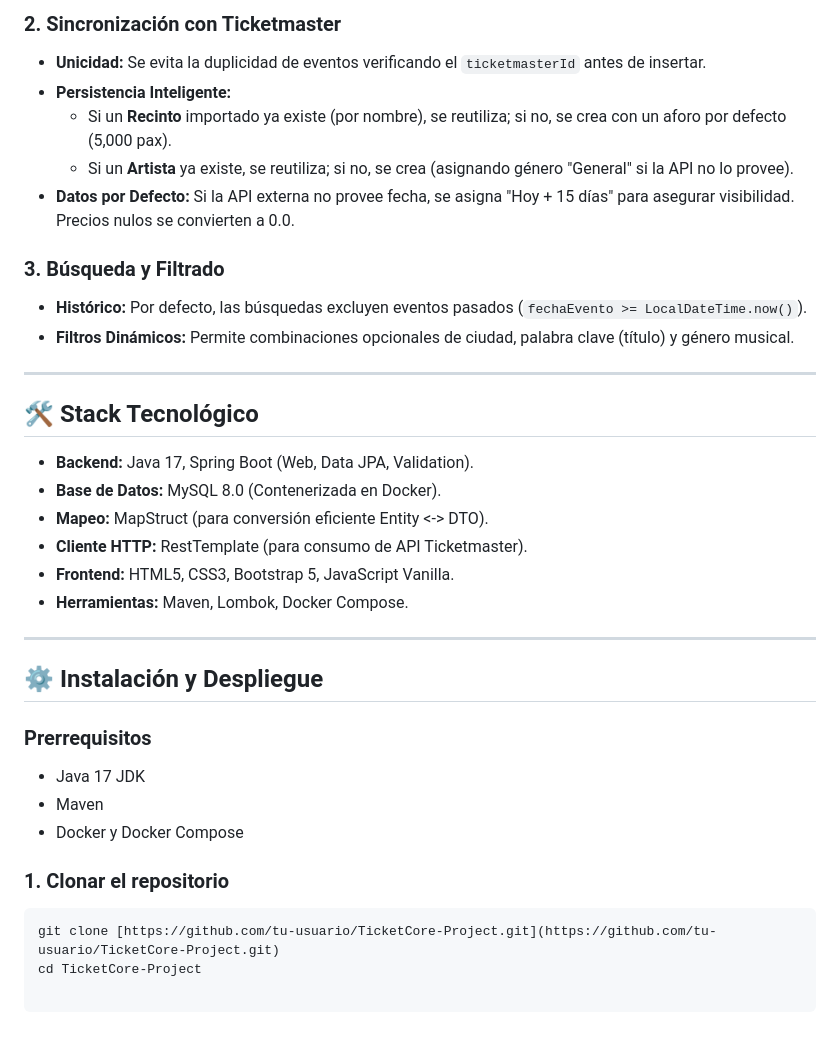
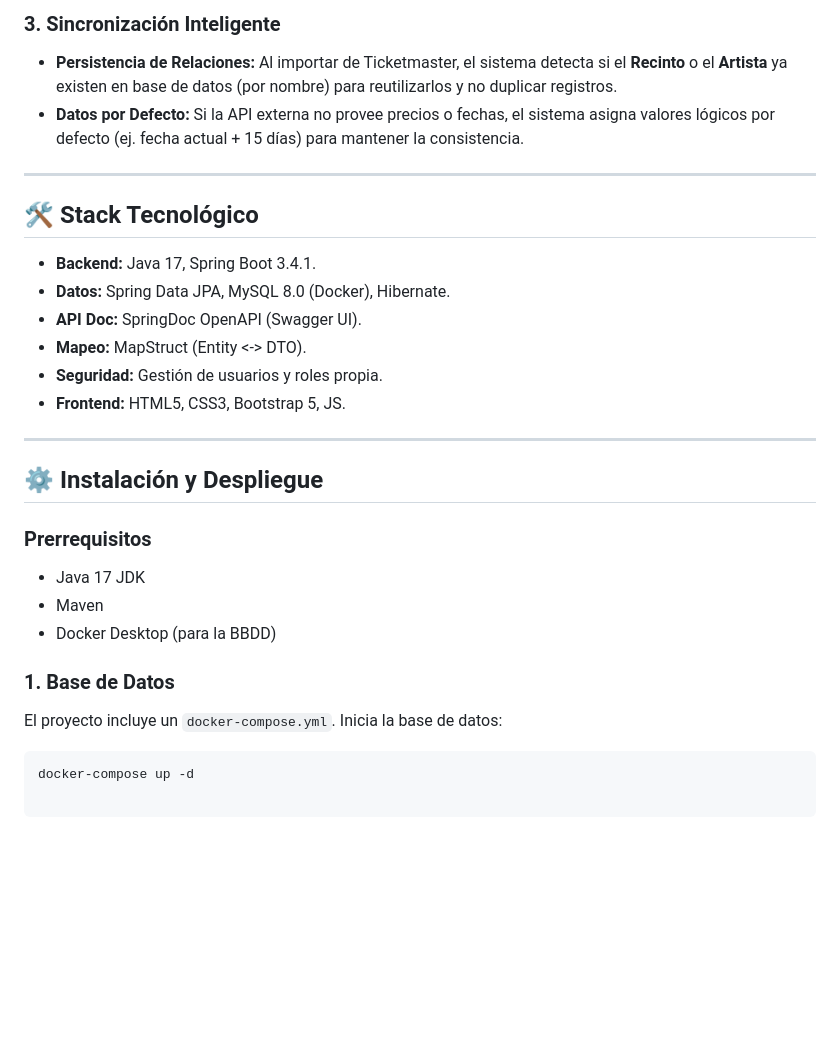
Before and after one commit to MrBrad8989/TicketCore-Project, a Markdown page: README.md, the part around one of its changes. GitHub-like rendering; blank space fills up the shorter version.

````diff
--- a/README.md
+++ b/README.md
@@ -53,25 +67,18 @@ El sistema aplica las siguientes reglas lógicas en sus servicios y repositorios
 
-### 2. Sincronización con Ticketmaster
-* **Unicidad:** Se evita la duplicidad de eventos verificando el `ticketmasterId` antes de insertar.
-* **Persistencia Inteligente:**
-    * Si un **Recinto** importado ya existe (por nombre), se reutiliza; si no, se crea con un aforo por defecto (5,000 pax).
-    * Si un **Artista** ya existe, se reutiliza; si no, se crea (asignando género "General" si la API no lo provee).
-* **Datos por Defecto:** Si la API externa no provee fecha, se asigna "Hoy + 15 días" para asegurar visibilidad. Precios nulos se convierten a 0.0.
-
-### 3. Búsqueda y Filtrado
-* **Histórico:** Por defecto, las búsquedas excluyen eventos pasados (`fechaEvento >= LocalDateTime.now()`).
-* **Filtros Dinámicos:** Permite combinaciones opcionales de ciudad, palabra clave (título) y género musical.
+### 3. Sincronización Inteligente
+* **Persistencia de Relaciones:** Al importar de Ticketmaster, el sistema detecta si el **Recinto** o el **Artista** ya existen en base de datos (por nombre) para reutilizarlos y no duplicar registros.
+* **Datos por Defecto:** Si la API externa no provee precios o fechas, el sistema asigna valores lógicos por defecto (ej. fecha actual + 15 días) para mantener la consistencia.
 
 ---
 
 ## 🛠️ Stack Tecnológico
 
-* **Backend:** Java 17, Spring Boot (Web, Data JPA, Validation).
-* **Base de Datos:** MySQL 8.0 (Contenerizada en Docker).
-* **Mapeo:** MapStruct (para conversión eficiente Entity <-> DTO).
-* **Cliente HTTP:** RestTemplate (para consumo de API Ticketmaster).
-* **Frontend:** HTML5, CSS3, Bootstrap 5, JavaScript Vanilla.
-* **Herramientas:** Maven, Lombok, Docker Compose.
+* **Backend:** Java 17, Spring Boot 3.4.1.
+* **Datos:** Spring Data JPA, MySQL 8.0 (Docker), Hibernate.
+* **API Doc:** SpringDoc OpenAPI (Swagger UI).
+* **Mapeo:** MapStruct (Entity <-> DTO).
+* **Seguridad:** Gestión de usuarios y roles propia.
+* **Frontend:** HTML5, CSS3, Bootstrap 5, JS.
 
 ---
 
@@ -80,9 +87,9 @@ El sistema aplica las siguientes reglas lógicas en sus servicios y repositorios
 ### Prerrequisitos
 * Java 17 JDK
 * Maven
-* Docker y Docker Compose
+* Docker Desktop (para la BBDD)
 
-### 1. Clonar el repositorio
+### 1. Base de Datos
+El proyecto incluye un `docker-compose.yml`. Inicia la base de datos:
 ```bash
-git clone [https://github.com/tu-usuario/TicketCore-Project.git](https://github.com/tu-usuario/TicketCore-Project.git)
-cd TicketCore-Project
+docker-compose up -d
````
Also changed, not shown: other parts of README.md (+40 -26 lines).
